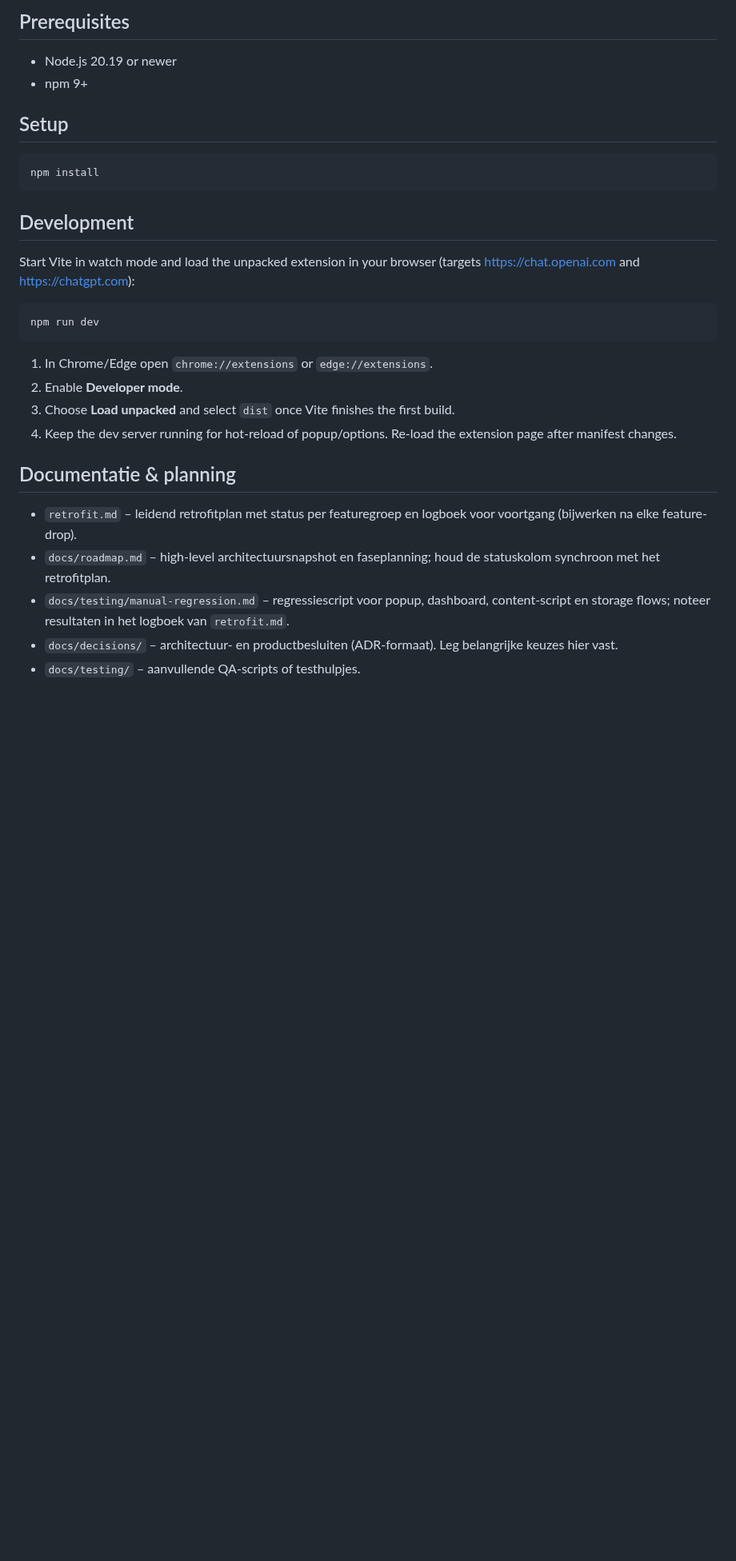
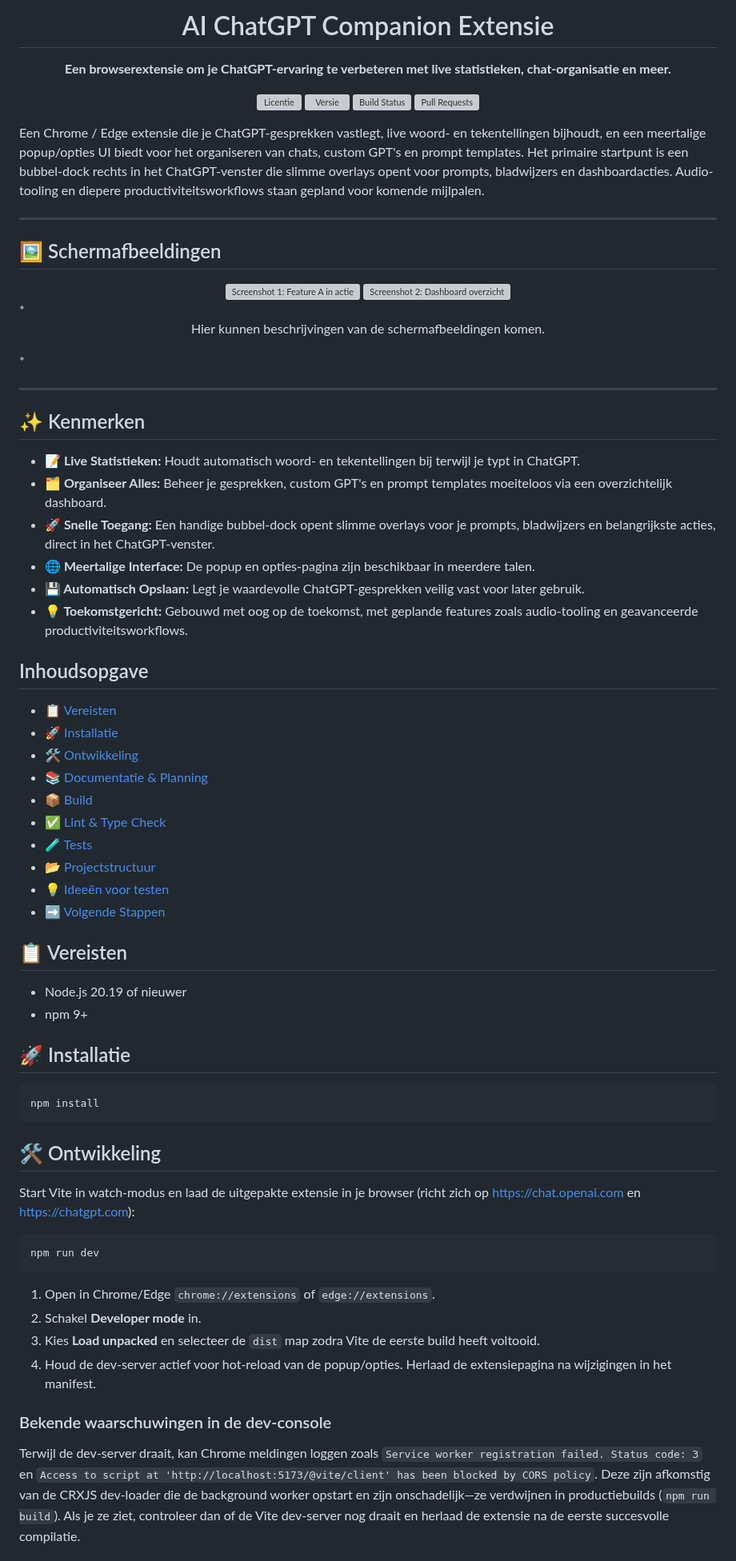
Before and after one commit to ByteBrewerJB/AI-Browser-Extension, a Markdown page: README.md, the part around one of its changes. Shown at 80% size. GitHub-like rendering; blank space fills up the shorter version; grey boxes are pictures that could not be loaded.

````diff
--- a/README.md
+++ b/README.md
@@ -4,28 +4,71 @@ A Chrome / Edge extension that captures your ChatGPT conversations, keeps live w
 
-## Prerequisites
-- Node.js 20.19 or newer
+# AI ChatGPT Companion Extensie
+
+**Een browserextensie om je ChatGPT-ervaring te verbeteren met live statistieken, chat-organisatie en meer.**
+
+[![Licentie](https://img.shields.io/github/license/jouw-gebruikersnaam/jouw-repo?style=for-the-badge)](LICENSE.md)
+[![Versie](https://img.shields.io/npm/v/jouw-pakket?style=for-the-badge)](https://www.npmjs.com/package/jouw-pakket)
+[![Build Status](https://img.shields.io/github/actions/workflow/status/jouw-gebruikersnaam/jouw-repo/jouw-workflow.yml?style=for-the-badge)](https://github.com/jouw-gebruikersnaam/jouw-repo/actions)
+[![Pull Requests](https://img.shields.io/github/issues-pr/jouw-gebruikersnaam/jouw-repo?style=for-the-badge)](https://github.com/jouw-gebruikersnaam/jouw-repo/pulls)
+
+</div>
+
+Een Chrome / Edge extensie die je ChatGPT-gesprekken vastlegt, live woord- en tekentellingen bijhoudt, en een meertalige popup/opties UI biedt voor het organiseren van chats, custom GPT's en prompt templates. Het primaire startpunt is een bubbel-dock rechts in het ChatGPT-venster die slimme overlays opent voor prompts, bladwijzers en dashboardacties. Audio-tooling en diepere productiviteitsworkflows staan gepland voor komende mijlpalen.
+
+---
+
+## 🖼️ Schermafbeeldingen
+
+<div align="center">
+  <img src="assets/placeholder-screenshot-1.png" alt="Screenshot 1: Feature A in actie" width="48%">
+  <img src="assets/placeholder-screenshot-2.png" alt="Screenshot 2: Dashboard overzicht" width="48%">
+</div>
+*<p align="center">Hier kunnen beschrijvingen van de schermafbeeldingen komen.</p>*
+
+---
+
+## ✨ Kenmerken
+
+- **📝 Live Statistieken:** Houdt automatisch woord- en tekentellingen bij terwijl je typt in ChatGPT.
+- **🗂️ Organiseer Alles:** Beheer je gesprekken, custom GPT's en prompt templates moeiteloos via een overzichtelijk dashboard.
+- **🚀 Snelle Toegang:** Een handige bubbel-dock opent slimme overlays voor je prompts, bladwijzers en belangrijkste acties, direct in het ChatGPT-venster.
+- **🌐 Meertalige Interface:** De popup en opties-pagina zijn beschikbaar in meerdere talen.
+- **💾 Automatisch Opslaan:** Legt je waardevolle ChatGPT-gesprekken veilig vast voor later gebruik.
+- **💡 Toekomstgericht:** Gebouwd met oog op de toekomst, met geplande features zoals audio-tooling en geavanceerde productiviteitsworkflows.
+
+## Inhoudsopgave
+
+- [📋 Vereisten](#-vereisten)
+- [🚀 Installatie](#-installatie)
+- [🛠️ Ontwikkeling](#️-ontwikkeling)
+- [📚 Documentatie & Planning](#-documentatie--planning)
+- [📦 Build](#-build)
+- [✅ Lint & Type Check](#-lint--type-check)
+- [🧪 Tests](#-tests)
+- [📂 Projectstructuur](#-projectstructuur)
+- [💡 Ideeën voor testen](#-ideeën-voor-testen)
+- [➡️ Volgende Stappen](#️-volgende-stappen)
+
+## 📋 Vereisten
+- Node.js 20.19 of nieuwer
 - npm 9+
 
-## Setup
+## 🚀 Installatie
 ```bash
 npm install
 ```
 
-## Development
-Start Vite in watch mode and load the unpacked extension in your browser (targets https://chat.openai.com and https://chatgpt.com):
+## 🛠️ Ontwikkeling
+Start Vite in watch-modus en laad de uitgepakte extensie in je browser (richt zich op https://chat.openai.com en https://chatgpt.com):
 ```bash
 npm run dev
 ```
-1. In Chrome/Edge open `chrome://extensions` or `edge://extensions`.
-2. Enable **Developer mode**.
-3. Choose **Load unpacked** and select `dist` once Vite finishes the first build.
-4. Keep the dev server running for hot-reload of popup/options. Re-load the extension page after manifest changes.
+1. Open in Chrome/Edge `chrome://extensions` of `edge://extensions`.
+2. Schakel **Developer mode** in.
+3. Kies **Load unpacked** en selecteer de `dist` map zodra Vite de eerste build heeft voltooid.
+4. Houd de dev-server actief voor hot-reload van de popup/opties. Herlaad de extensiepagina na wijzigingen in het manifest.
 
-## Documentatie & planning
+### Bekende waarschuwingen in de dev-console
 
-- `retrofit.md` – leidend retrofitplan met status per featuregroep en logboek voor voortgang (bijwerken na elke feature-drop).
-- `docs/roadmap.md` – high-level architectuursnapshot en faseplanning; houd de statuskolom synchroon met het retrofitplan.
-- `docs/testing/manual-regression.md` – regressiescript voor popup, dashboard, content-script en storage flows; noteer resultaten in het logboek van `retrofit.md`.
-- `docs/decisions/` – architectuur- en productbesluiten (ADR-formaat). Leg belangrijke keuzes hier vast.
-- `docs/testing/` – aanvullende QA-scripts of testhulpjes.
+Terwijl de dev-server draait, kan Chrome meldingen loggen zoals `Service worker registration failed. Status code: 3` en `Access to script at 'http://localhost:5173/@vite/client' has been blocked by CORS policy`. Deze zijn afkomstig van de CRXJS dev-loader die de background worker opstart en zijn onschadelijk—ze verdwijnen in productiebuilds (`npm run build`). Als je ze ziet, controleer dan of de Vite dev-server nog draait en herlaad de extensie na de eerste succesvolle compilatie.
 
````
Also changed, not shown: other parts of README.md (+32 -30 lines).
